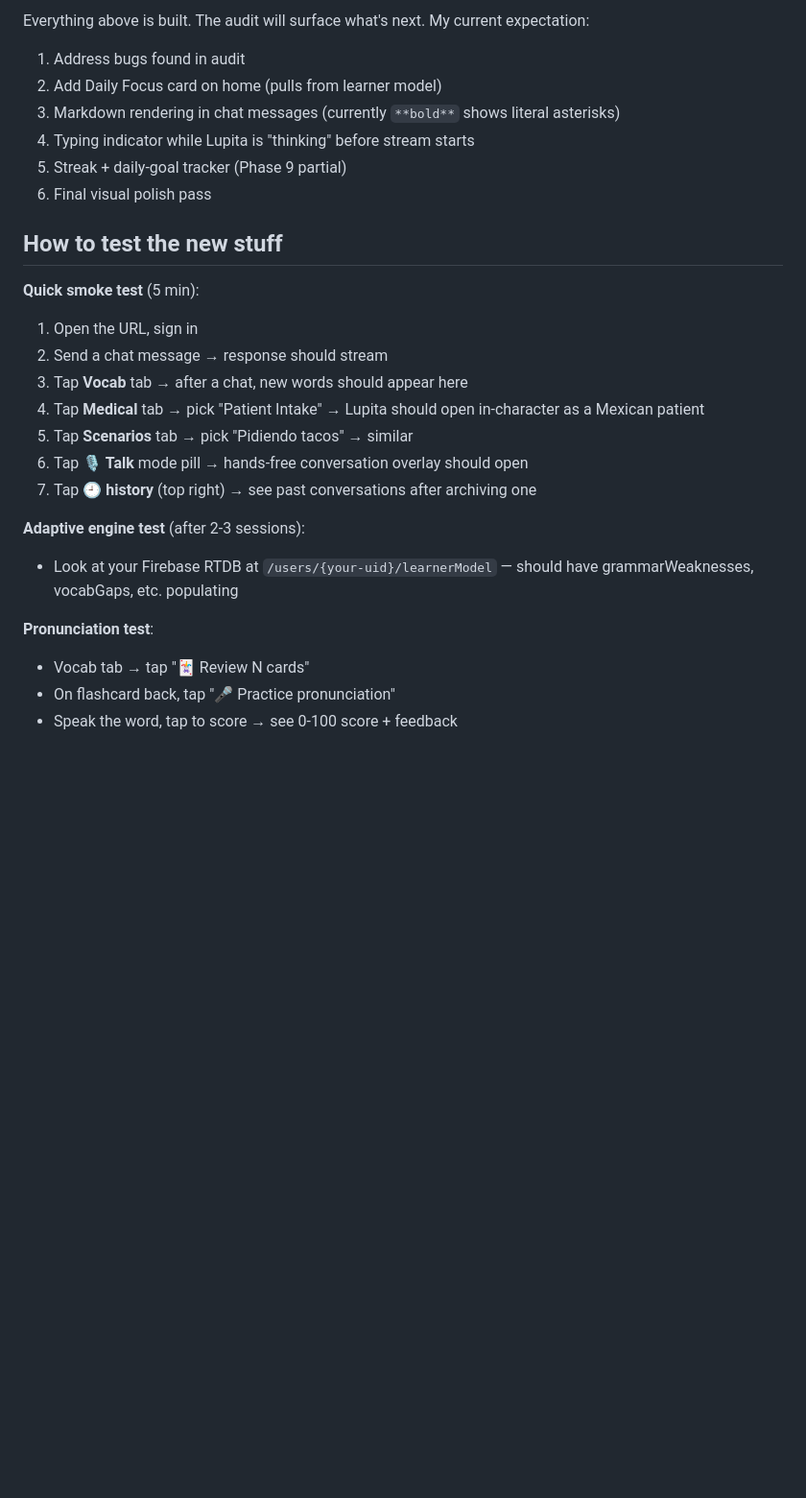
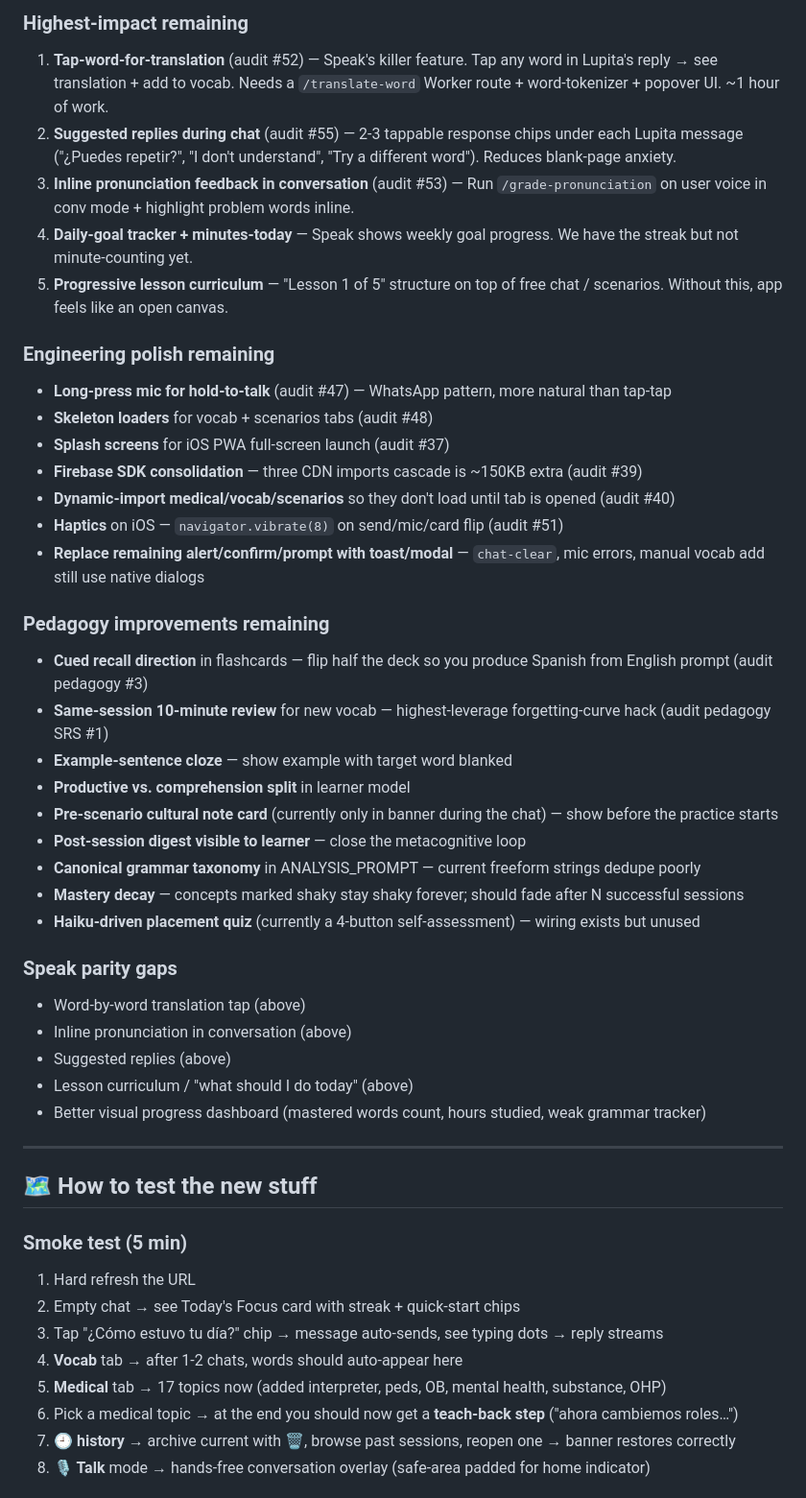
Before and after one commit to ckholden/spanish-tutor, a Markdown page: HANDOFF.md, the part around one of its changes. Shown at 96% size. Drawn GitHub-style; blank space fills up the shorter version.

Commit message:
Update HANDOFF.md with audit summary + tonight's deltas

```diff
--- a/HANDOFF.md
+++ b/HANDOFF.md
@@ -65,27 +100,49 @@ When they finish, I'll write up a punch list of bugs + easy wins and start worki
 
-Everything above is built. The audit will surface what's next. My current expectation:
-1. Address bugs found in audit
-2. Add Daily Focus card on home (pulls from learner model)
-3. Markdown rendering in chat messages (currently `**bold**` shows literal asterisks)
-4. Typing indicator while Lupita is "thinking" before stream starts
-5. Streak + daily-goal tracker (Phase 9 partial)
-6. Final visual polish pass
+### Highest-impact remaining
+1. **Tap-word-for-translation** (audit #52) — Speak's killer feature. Tap any word in Lupita's reply → see translation + add to vocab. Needs a `/translate-word` Worker route + word-tokenizer + popover UI. ~1 hour of work.
+2. **Suggested replies during chat** (audit #55) — 2-3 tappable response chips under each Lupita message ("¿Puedes repetir?", "I don't understand", "Try a different word"). Reduces blank-page anxiety.
+3. **Inline pronunciation feedback in conversation** (audit #53) — Run `/grade-pronunciation` on user voice in conv mode + highlight problem words inline.
+4. **Daily-goal tracker + minutes-today** — Speak shows weekly goal progress. We have the streak but not minute-counting yet.
+5. **Progressive lesson curriculum** — "Lesson 1 of 5" structure on top of free chat / scenarios. Without this, app feels like an open canvas.
 
-## How to test the new stuff
+### Engineering polish remaining
+- **Long-press mic for hold-to-talk** (audit #47) — WhatsApp pattern, more natural than tap-tap
+- **Skeleton loaders** for vocab + scenarios tabs (audit #48)
+- **Splash screens** for iOS PWA full-screen launch (audit #37)
+- **Firebase SDK consolidation** — three CDN imports cascade is ~150KB extra (audit #39)
+- **Dynamic-import medical/vocab/scenarios** so they don't load until tab is opened (audit #40)
+- **Haptics** on iOS — `navigator.vibrate(8)` on send/mic/card flip (audit #51)
+- **Replace remaining alert/confirm/prompt with toast/modal** — `chat-clear`, mic errors, manual vocab add still use native dialogs
 
-**Quick smoke test** (5 min):
-1. Open the URL, sign in
-2. Send a chat message → response should stream
-3. Tap **Vocab** tab → after a chat, new words should appear here
-4. Tap **Medical** tab → pick "Patient Intake" → Lupita should open in-character as a Mexican patient
-5. Tap **Scenarios** tab → pick "Pidiendo tacos" → similar
-6. Tap **🎙️ Talk** mode pill → hands-free conversation overlay should open
-7. Tap **🕘 history** (top right) → see past conversations after archiving one
+### Pedagogy improvements remaining
+- **Cued recall direction** in flashcards — flip half the deck so you produce Spanish from English prompt (audit pedagogy #3)
+- **Same-session 10-minute review** for new vocab — highest-leverage forgetting-curve hack (audit pedagogy SRS #1)
+- **Example-sentence cloze** — show example with target word blanked
+- **Productive vs. comprehension split** in learner model
+- **Pre-scenario cultural note card** (currently only in banner during the chat) — show before the practice starts
+- **Post-session digest visible to learner** — close the metacognitive loop
+- **Canonical grammar taxonomy** in ANALYSIS_PROMPT — current freeform strings dedupe poorly
+- **Mastery decay** — concepts marked shaky stay shaky forever; should fade after N successful sessions
+- **Haiku-driven placement quiz** (currently a 4-button self-assessment) — wiring exists but unused
 
-**Adaptive engine test** (after 2-3 sessions):
-- Look at your Firebase RTDB at `/users/{your-uid}/learnerModel` — should have grammarWeaknesses, vocabGaps, etc. populating
+### Speak parity gaps
+- Word-by-word translation tap (above)
+- Inline pronunciation in conversation (above)
+- Suggested replies (above)
+- Lesson curriculum / "what should I do today" (above)
+- Better visual progress dashboard (mastered words count, hours studied, weak grammar tracker)
 
-**Pronunciation test**:
-- Vocab tab → tap "🃏 Review N cards"
-- On flashcard back, tap "🎤 Practice pronunciation"
-- Speak the word, tap to score → see 0-100 score + feedback
+---
+
+## 🗺️ How to test the new stuff
+
+### Smoke test (5 min)
+1. Hard refresh the URL
+2. Empty chat → see Today's Focus card with streak + quick-start chips
+3. Tap "¿Cómo estuvo tu día?" chip → message auto-sends, see typing dots → reply streams
+4. **Vocab** tab → after 1-2 chats, words should auto-appear here
+5. **Medical** tab → 17 topics now (added interpreter, peds, OB, mental health, substance, OHP)
+6. Pick a medical topic → at the end you should now get a **teach-back step** ("ahora cambiemos roles…")
+7. **🕘 history** → archive current with 🗑️, browse past sessions, reopen one → banner restores correctly
+8. **🎙️ Talk** mode → hands-free conversation overlay (safe-area padded for home indicator)
+
```
Also changed, not shown: other parts of HANDOFF.md (+85 -33 lines).
